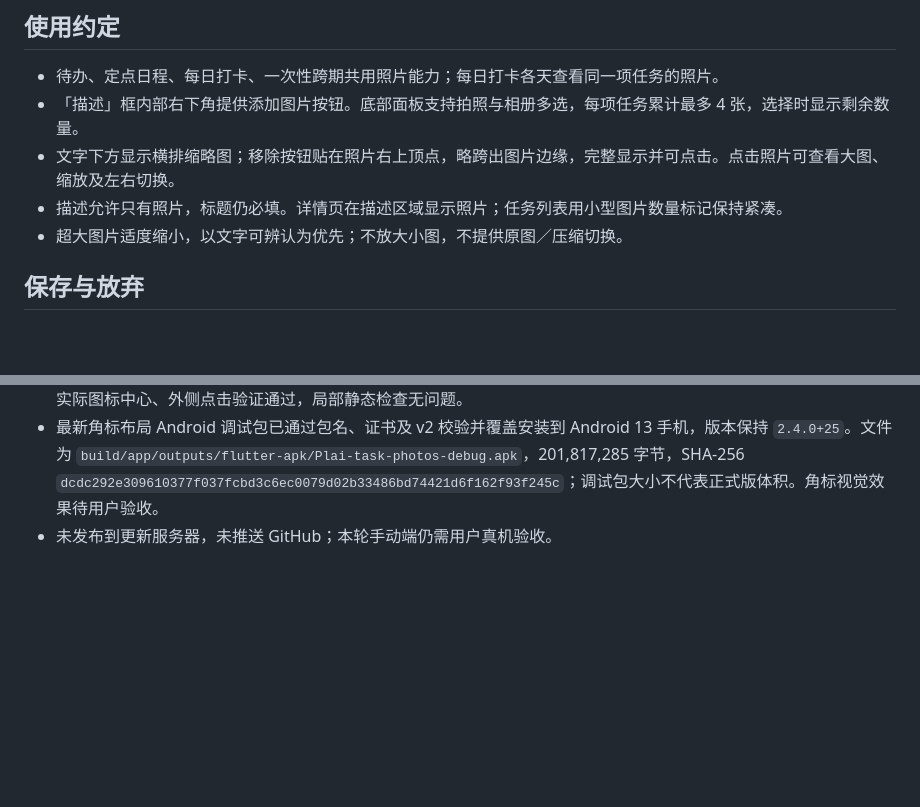
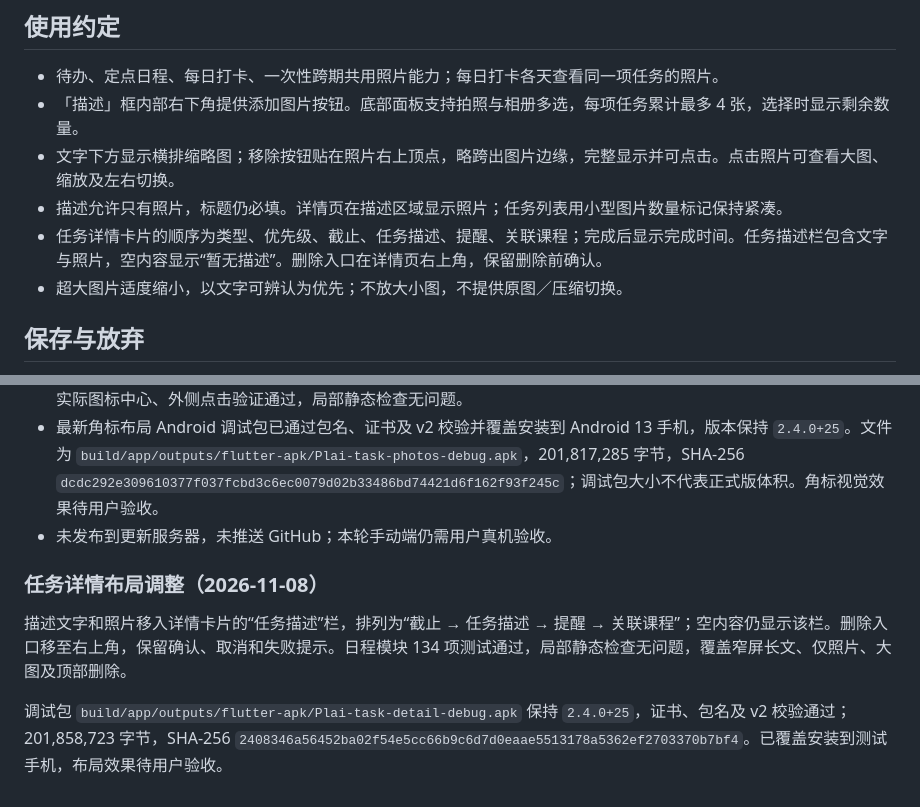
Before and after one commit to JiShuai-183/Plai, a Markdown page: docs/日程描述照片.md, 2 parts joined by grey strips. Drawn GitHub-style; blank space fills up the shorter version.

```diff
--- a/docs/日程描述照片.md
+++ b/docs/日程描述照片.md
@@ -8,6 +8,7 @@
 - 「描述」框内部右下角提供添加图片按钮。底部面板支持拍照与相册多选，每项任务累计最多 4 张，选择时显示剩余数量。
 - 文字下方显示横排缩略图；移除按钮贴在照片右上顶点，略跨出图片边缘，完整显示并可点击。点击照片可查看大图、缩放及左右切换。
 - 描述允许只有照片，标题仍必填。详情页在描述区域显示照片；任务列表用小型图片数量标记保持紧凑。
+- 任务详情卡片的顺序为类型、优先级、截止、任务描述、提醒、关联课程；完成后显示完成时间。任务描述栏包含文字与照片，空内容显示“暂无描述”。删除入口在详情页右上角，保留删除前确认。
 - 超大图片适度缩小，以文字可辨认为优先；不放大小图，不提供原图／压缩切换。
 
 ## 保存与放弃
@@ -57,3 +58,9 @@ AI 创建／修改附图已接入开发代码，见 [AI 日程照片](AI日程
 - 用户已确认相册与拍照入口均正常。随后将移除角标中心对齐照片右上顶点，保留外侧圆形区域点击；25 项照片测试及实际图标中心、外侧点击验证通过，局部静态检查无问题。
 - 最新角标布局 Android 调试包已通过包名、证书及 v2 校验并覆盖安装到 Android 13 手机，版本保持 `2.4.0+25`。文件为 `build/app/outputs/flutter-apk/Plai-task-photos-debug.apk`，201,817,285 字节，SHA-256 `dcdc292e309610377f037fcbd3c6ec0079d02b33486bd74421d6f162f93f245c`；调试包大小不代表正式版体积。角标视觉效果待用户验收。
 - 未发布到更新服务器，未推送 GitHub；本轮手动端仍需用户真机验收。
+
+### 任务详情布局调整（2026-11-08）
+
+描述文字和照片移入详情卡片的“任务描述”栏，排列为“截止 → 任务描述 → 提醒 → 关联课程”；空内容仍显示该栏。删除入口移至右上角，保留确认、取消和失败提示。日程模块 134 项测试通过，局部静态检查无问题，覆盖窄屏长文、仅照片、大图及顶部删除。
+
+调试包 `build/app/outputs/flutter-apk/Plai-task-detail-debug.apk` 保持 `2.4.0+25`，证书、包名及 v2 校验通过；201,858,723 字节，SHA-256 `2408346a56452ba02f54e5cc66b9c6d7d0eaae5513178a5362ef2703370b7bf4`。已覆盖安装到测试手机，布局效果待用户验收。
```
Also changed, not shown: docs/AI日程照片.md (+2 -2 lines).
